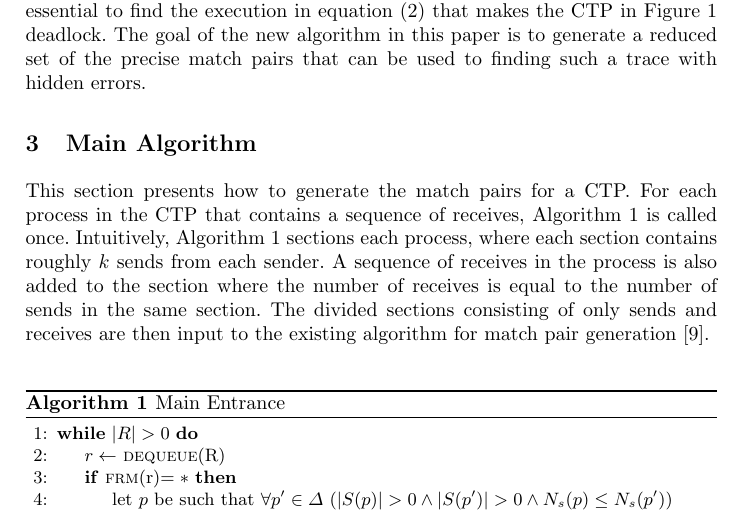
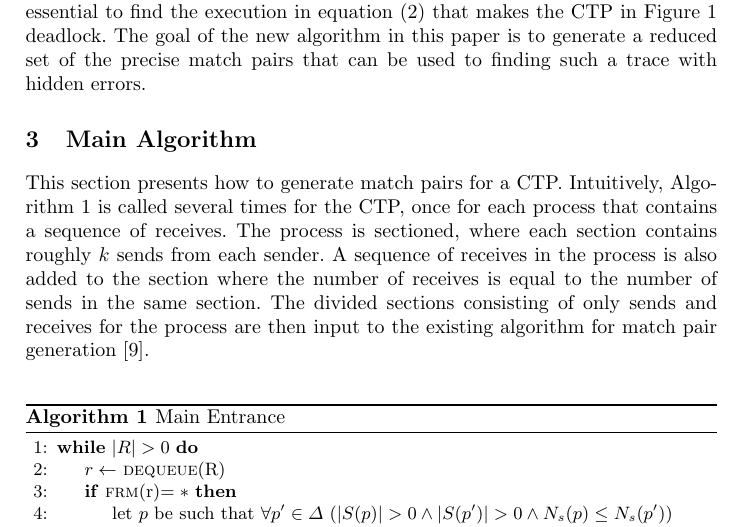
Before and after one commit to yuhuang/matchpair, a LaTeX thesis (paper.tex, which reads main.tex): part of page 5 of 15, cut so that both start at the same text. Compiled offline with pdfLaTeX.

Commit message:
beginning of section 3

```diff
--- a/main.tex
+++ b/main.tex
@@ -6,9 +6,10 @@
 %send list $S(p_{src}, p_{dest})$
 
 %This section describes the general structure of the approach in this paper.
-This section presents how to generate the match pairs for a CTP. For each process in the CTP that contains a sequence of receives, \algoref{algo:main} is called once.
-Intuitively, \algoref{algo:main} sections each process, where each section contains roughly $k$ sends from each sender. A sequence of receives in the process is also added to the section where the number of receives is equal to the number of sends in the same section.
-The divided sections consisting of only sends and receives are then input to the existing algorithm for match pair generation \cite{DBLP:conf/kbse/HuangMM13}.
+This section presents how to generate match pairs for a CTP.
+Intuitively, \algoref{algo:main} is called several times for the CTP, once for each process that contains a sequence of receives.
+The process is sectioned, where each section contains roughly $k$ sends from each sender. A sequence of receives in the process is also added to the section where the number of receives is equal to the number of sends in the same section.
+The divided sections consisting of only sends and receives for the process are then input to the existing algorithm for match pair generation \cite{DBLP:conf/kbse/HuangMM13}.
 
 %a fixed number of sequential receives. It then distributes a sequence of sends from each sender process to match the receives in each section. The total number of sends is equal to the number of receives in each section. Finally, the algorithm generates the match pairs for the sends and the receives in the same section by simply comparing their ranks. The intuitive meaning of a rank is a non-negative integer that represents the position of a send or a receive in a specific sequence.
 
```
